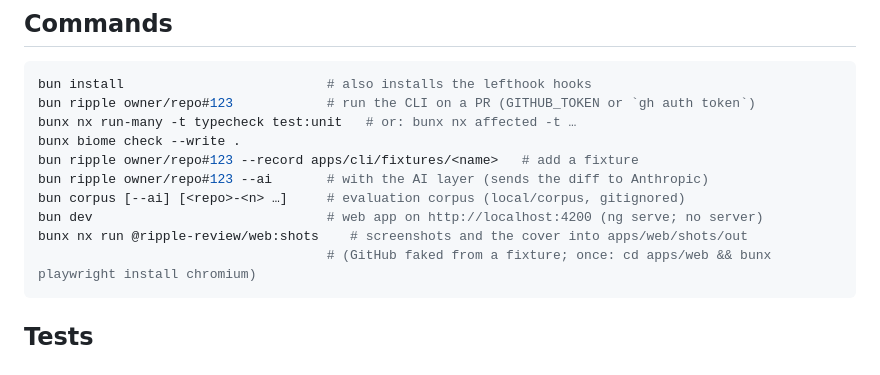
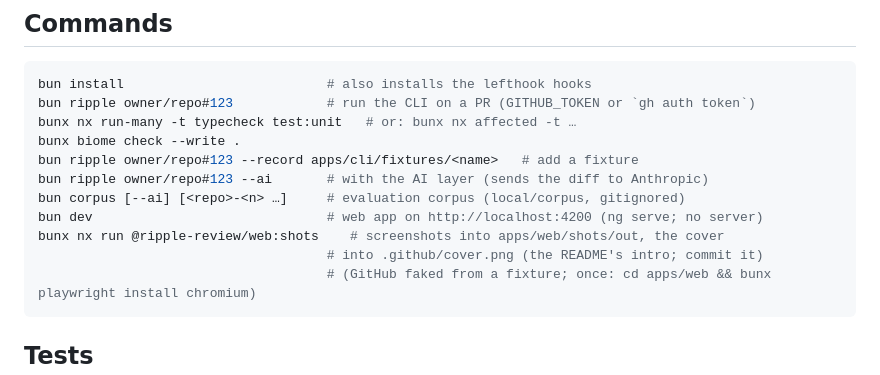
Before and after one commit to volkmann-design-code/ripple-review, a Markdown page: CLAUDE.md, the part around the change. Rendered like a GitHub page.

````diff
--- a/CLAUDE.md
+++ b/CLAUDE.md
@@ -80,7 +80,8 @@ bun ripple owner/repo#123 --record apps/cli/fixtures/<name>   # add a fixture
 bun ripple owner/repo#123 --ai       # with the AI layer (sends the diff to Anthropic)
 bun corpus [--ai] [<repo>-<n> …]     # evaluation corpus (local/corpus, gitignored)
 bun dev                              # web app on http://localhost:4200 (ng serve; no server)
-bunx nx run @ripple-review/web:shots    # screenshots and the cover into apps/web/shots/out
+bunx nx run @ripple-review/web:shots    # screenshots into apps/web/shots/out, the cover
+                                     # into .github/cover.png (the README's intro; commit it)
                                      # (GitHub faked from a fixture; once: cd apps/web && bunx playwright install chromium)
 ```
 
````
Also changed, not shown: README.md (+2 -0 lines), .github/cover.png (added), 2 other files.
